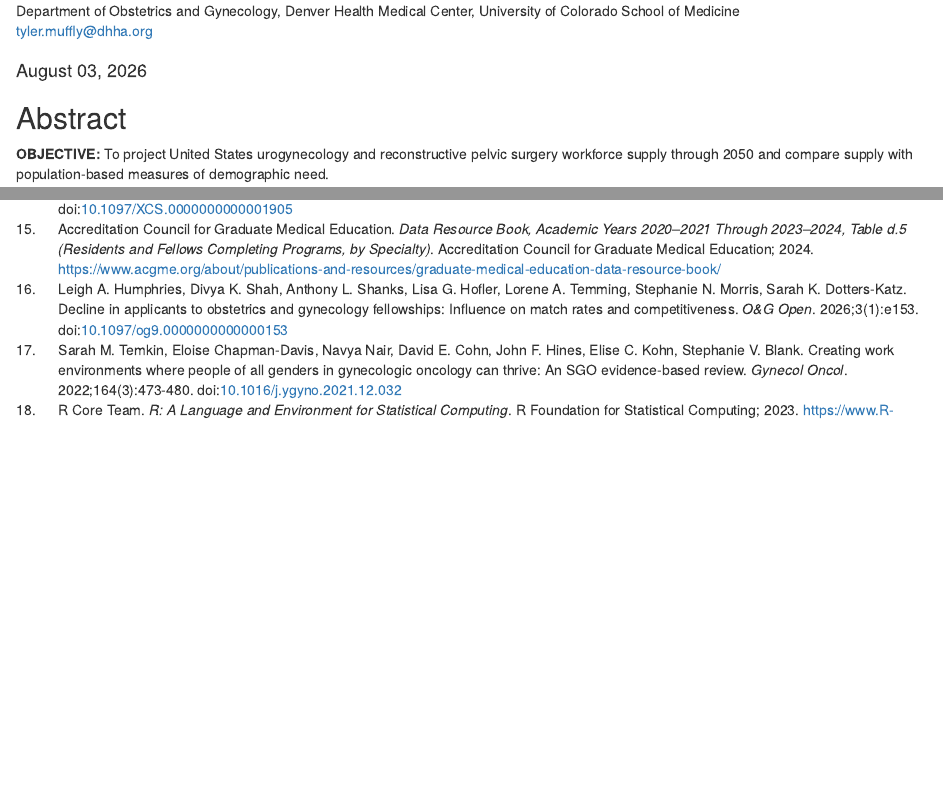
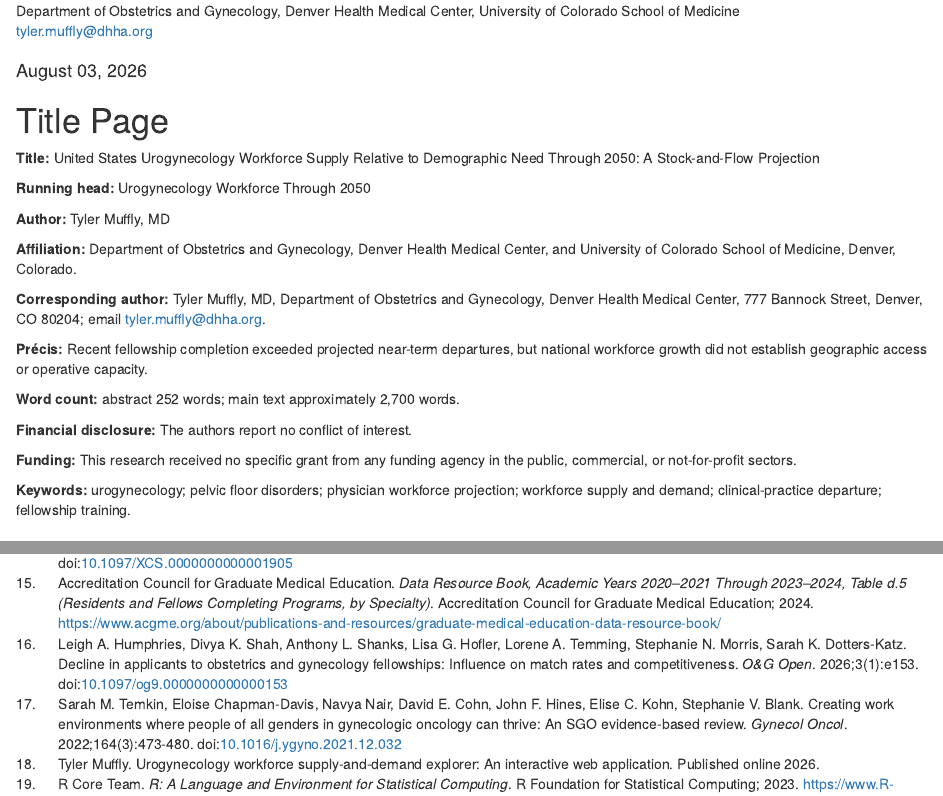
Before and after one commit to mufflyt/cliff, an R Markdown document (manuscript/manuscript_WORKFORCE_CLIFF.Rmd): the page in a window 1100 px wide, from 190 px down, and a second part further down, joined at a grey line. Rendered offline with R 4.5, knitr and Pandoc, with nearby package versions; drawn as R Markdown's standard HTML page in place of the format the file asks for.

Commit message:
docs(manuscript): add title page + precis; cite accompanying Shiny app
- Add a formal Obstetrics & Gynecology title page (title, running head, author,
  affiliation, corresponding author, precis, word counts, financial disclosure,
  funding, keywords) that the YAML fields never rendered.
- Cite the accompanying interactive web application (new bib entry
  muffly_urps_explorer, reference 18); deployed URL flagged as an author query in
  the bib note (AMA drops note, so URL must be added before submission).
- YAML word_count/abstract limits restored to 3,000/300 (title page carries the
  actual 2,704/252). Confirmed "microsimulation" appears nowhere in the manuscript.

Co-Authored-By: Claude Opus 4.8 <noreply@anthropic.com>
Claude-Session: https://claude.ai/code/session_01Cp6JF9dTKnqU3b8oXtz5RD

````diff
--- a/manuscript/manuscript_WORKFORCE_CLIFF.Rmd
+++ b/manuscript/manuscript_WORKFORCE_CLIFF.Rmd
@@ -17,7 +17,7 @@ running_head: Urogynecology Workforce Through 2050
 precis: Recent fellowship completion exceeded projected near-term departures, but
   national workforce growth did not establish geographic access or operative
   capacity.
-word_count: 3,700 words
+word_count: 3,000 words
 abstract_word_count: 300 words
 conflict_of_interest: The authors report no conflict of interest.
 funding: "This research received no specific grant from any funding agency in the
@@ -67,6 +67,28 @@ knitr::opts_chunk$set(
 )
 ```
 
+# Title Page
+
+**Title:** United States Urogynecology Workforce Supply Relative to Demographic Need Through 2050: A Stock-and-Flow Projection
+
+**Running head:** Urogynecology Workforce Through 2050
+
+**Author:** Tyler Muffly, MD
+
+**Affiliation:** Department of Obstetrics and Gynecology, Denver Health Medical Center, and University of Colorado School of Medicine, Denver, Colorado.
+
+**Corresponding author:** Tyler Muffly, MD, Department of Obstetrics and Gynecology, Denver Health Medical Center, 777 Bannock Street, Denver, CO 80204; email tyler.muffly@dhha.org.
+
+**Précis:** Recent fellowship completion exceeded projected near-term departures, but national workforce growth did not establish geographic access or operative capacity.
+
+**Word count:** abstract 252 words; main text approximately 2,700 words.
+
+**Financial disclosure:** The authors report no conflict of interest.
+
+**Funding:** This research received no specific grant from any funding agency in the public, commercial, or not-for-profit sectors.
+
+**Keywords:** urogynecology; pelvic floor disorders; physician workforce projection; workforce supply and demand; clinical-practice departure; fellowship training.
+
 ## Abstract
 
 **OBJECTIVE:** To project United States urogynecology and reconstructive pelvic surgery workforce supply through 2050 and compare supply with population-based measures of demographic need.
--- a/manuscript/references_WORKFORCE_CLIFF.bib
+++ b/manuscript/references_WORKFORCE_CLIFF.bib
@@ -647,3 +647,11 @@
   pages   = {38--39},
   doi     = {10.1200/JOP.2014.001925}
 }
+
+@misc{muffly_urps_explorer,
+  author       = {Muffly, Tyler},
+  title        = {Urogynecology Workforce Supply-and-Demand Explorer: an interactive web application},
+  year         = {2026},
+  howpublished = {Interactive R Shiny application accompanying this manuscript},
+  note         = {[[AUTHOR QUERY: insert the deployed application URL before submission]]}
+}
````
Also changed, not shown: manuscript/manuscript_WORKFORCE_CLIFF.Rmd (2 more changed lines), 2 other files.
